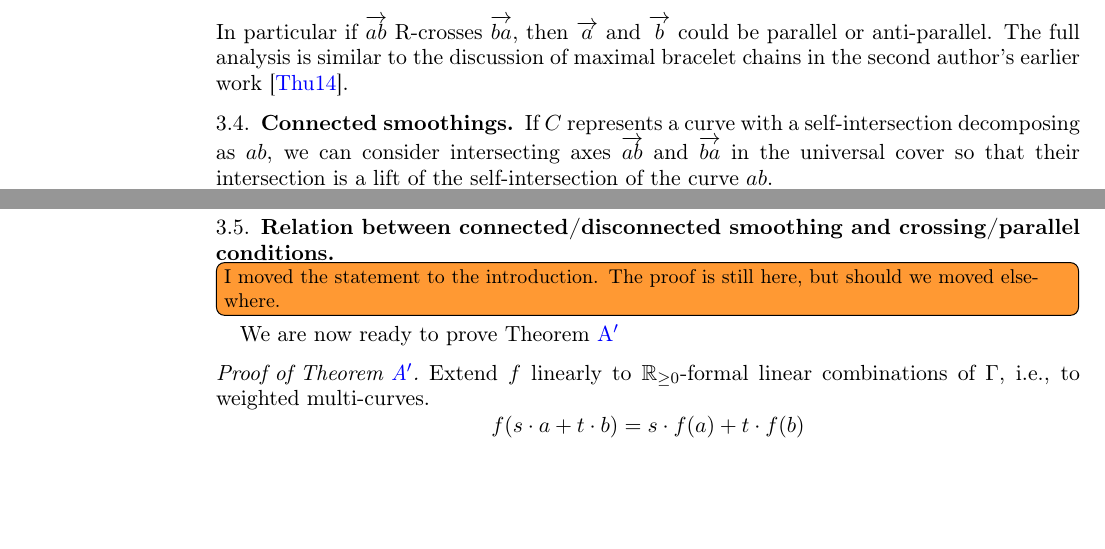
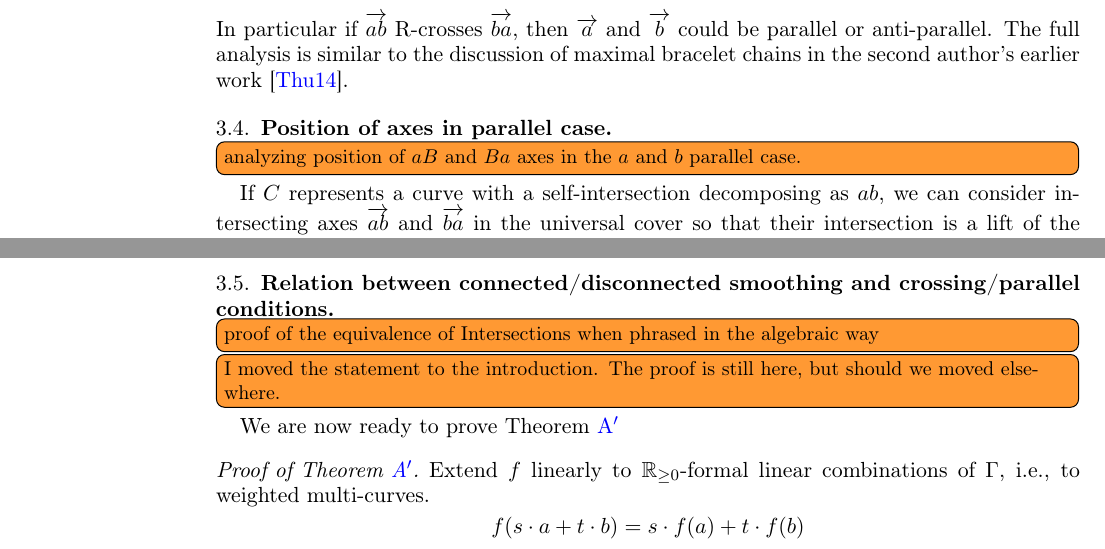
Before and after one commit to dpthurst/Currents-and-intersections, a LaTeX paper (Intersections.tex, which reads crossing.tex): two parts of page 28 of 87, joined at a grey line, cut so that both start at the same text, the shorter picture padded with empty space. Compiled offline with pdfLaTeX.

Commit message:
Update on Overleaf.

```diff
--- a/crossing.tex
+++ b/crossing.tex
@@ -494,7 +494,9 @@ following.
   full analysis is similar to the discussion of maximal bracelet
   chains in the second author's earlier work \cite{Thurston14:PBI}.
 
-\subsection{Connected smoothings}
+\subsection{Position of axes in parallel  case}
+
+\DMGtodo[inline]{analyzing position of $aB$ and $Ba$ axes in the $a$ and $b$ parallel case.}
 
 If $C$ represents a curve with a self-intersection decomposing as $ab$, we can consider intersecting axes $\ora{ab}$ and $\ora{ba}$ in the universal cover so that their intersection is a lift of the self-intersection of the curve $ab$.
 
@@ -540,7 +542,11 @@ We note there is another case, analogous to case 2, where the reflection lines b
 
 We observe that in case 3, $\ora{aB}$ and $\ora{Ba}$ may cross (Figure~\ref{fig:c2}).
 
-\subsection{Relation between connected/disconnected smoothing and crossing/parallel conditions} \DMGtodo[inline]{I moved the statement to the introduction. The proof is still here, but should we moved elsewhere.}
+\subsection{Relation between connected/disconnected smoothing and crossing/parallel conditions}
+
+\DMGtodo[inline]{proof of the equivalence of Intersections when phrased in the algebraic way}
+
+\DMGtodo[inline]{I moved the statement to the introduction. The proof is still here, but should we moved elsewhere.}
 
 We are now ready to prove Theorem~\ref{thm:intersections_group}
 
```
Also changed, not shown: crossing.tex (2 more changed lines).
